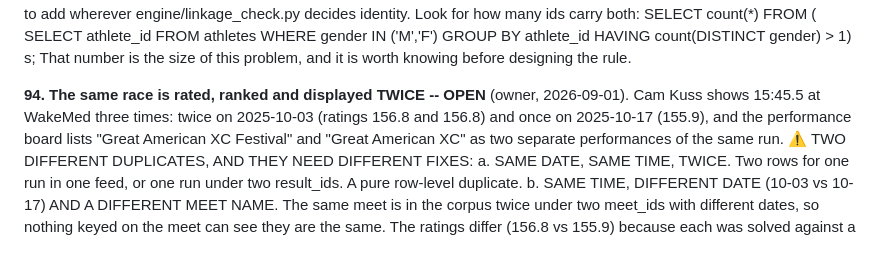
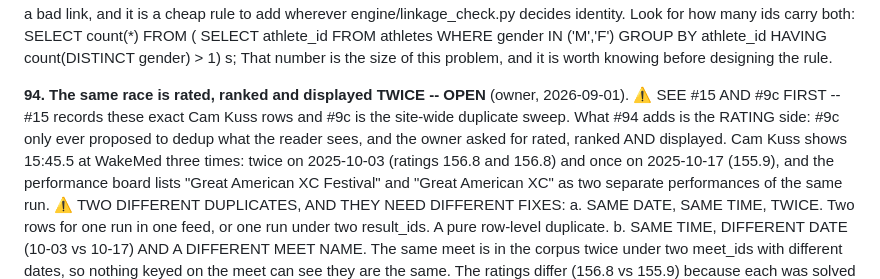
Before and after one commit to TadhgMurray/xc-predictor, a Markdown page: docs/ISSUES-2026-08-24.md, the part around one of its changes. Rendered like a GitHub page; blank space fills up the shorter version.

```diff
--- a/docs/ISSUES-2026-08-24.md
+++ b/docs/ISSUES-2026-08-24.md
@@ -1566,7 +1598,11 @@ person_id, and the whole career rated in a girls' pool.
   designing the rule.
 
 **94. The same race is rated, ranked and displayed TWICE -- OPEN** (owner,
-2026-09-01). Cam Kuss shows 15:45.5 at WakeMed three times: twice on
+2026-09-01). ⚠ SEE #15 AND #9c FIRST -- #15 records these exact Cam Kuss rows
+and #9c is the site-wide duplicate sweep. What #94 adds is the RATING side:
+#9c only ever proposed to dedup what the reader sees, and the owner asked for
+rated, ranked AND displayed.
+ Cam Kuss shows 15:45.5 at WakeMed three times: twice on
 2025-10-03 (ratings 156.8 and 156.8) and once on 2025-10-17 (155.9), and the
 performance board lists "Great American XC Festival" and "Great American XC"
 as two separate performances of the same run.
```
Also changed, not shown: other parts of docs/ISSUES-2026-08-24.md (+38 -6 lines).
